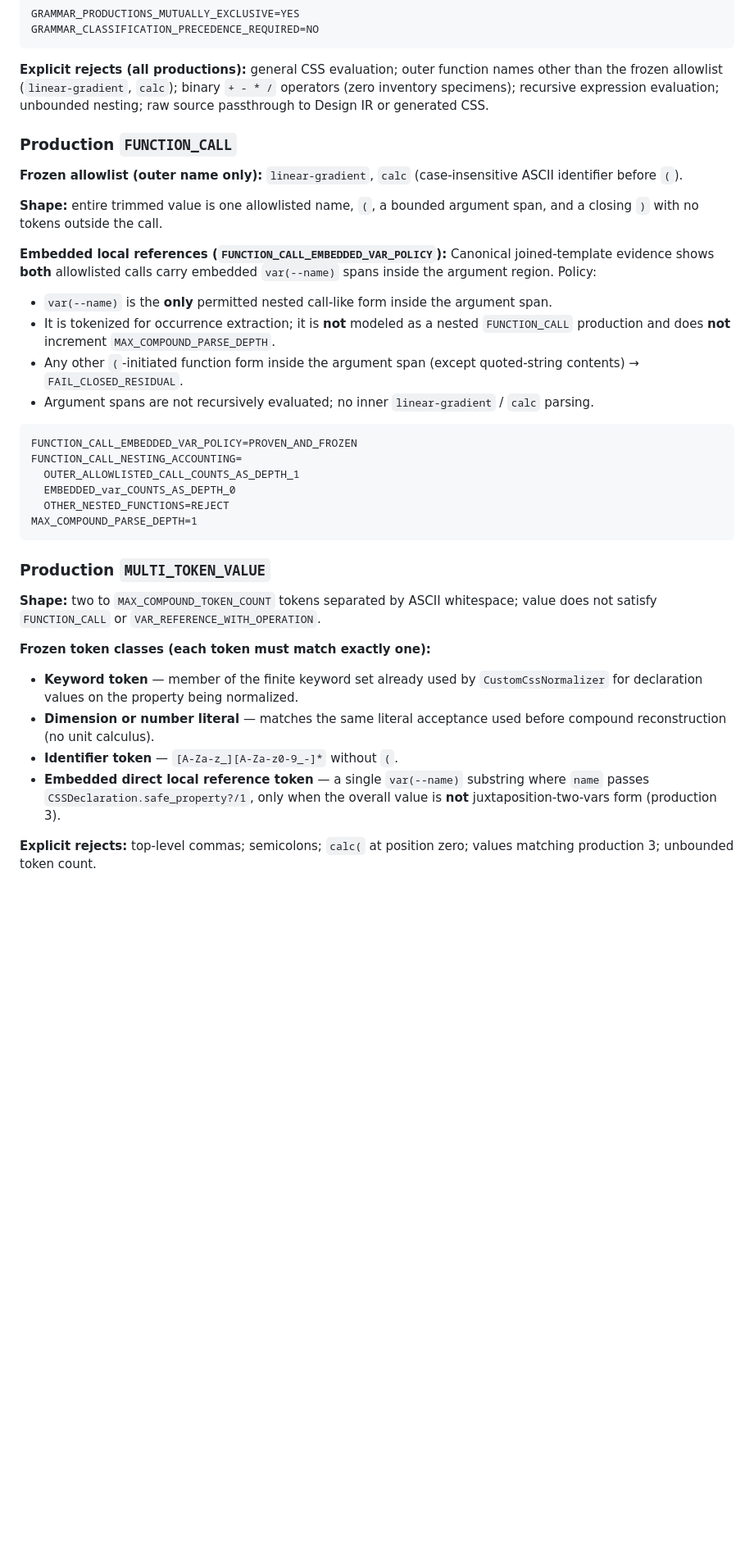
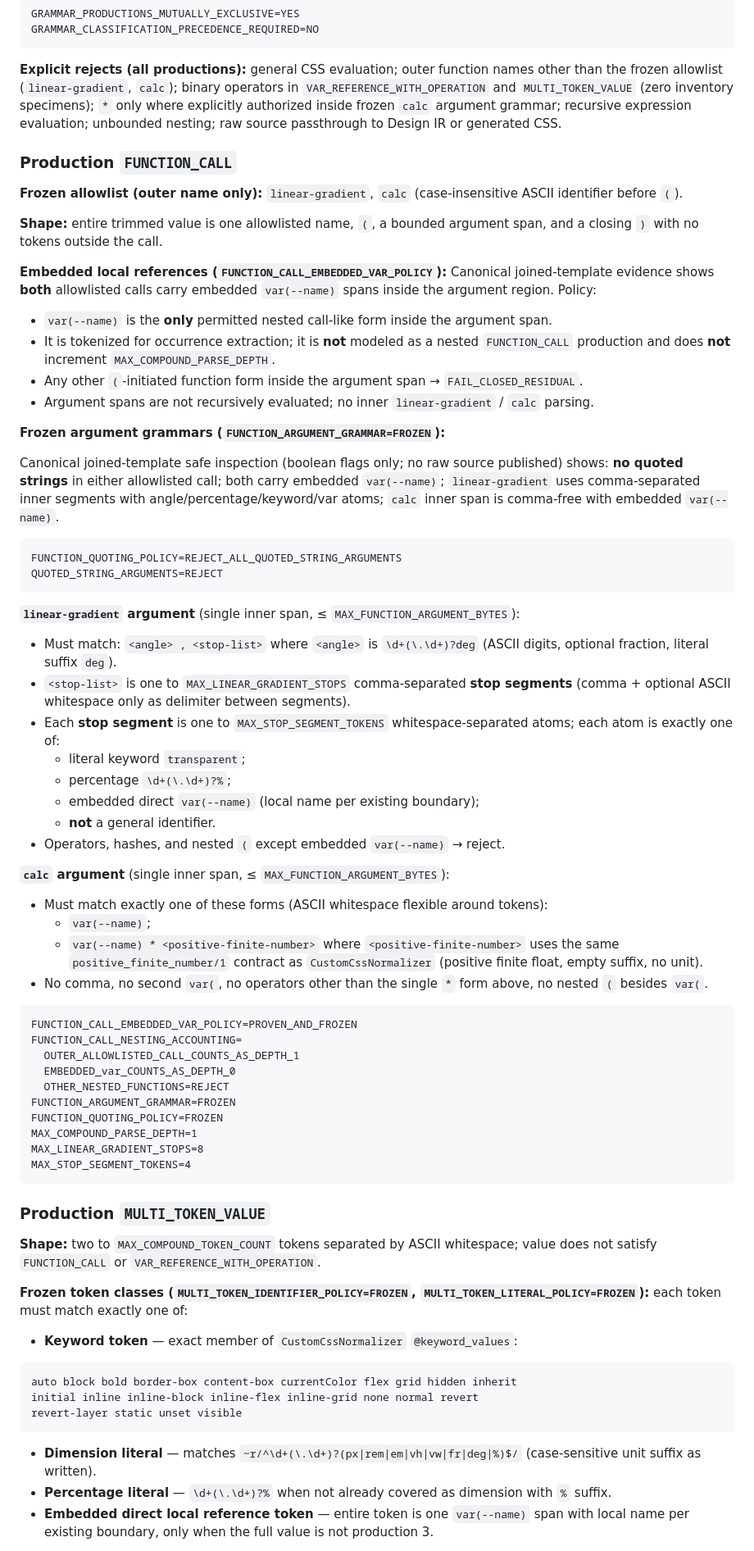
Before and after one commit to JCSchoeman96/LiveFrames, a Markdown page: docs/development/bounded_compound_css_value_authority.md, the part around one of its changes. Shown at 82% size. Rendered like a GitHub page; blank space fills up the shorter version.

````diff
--- a/docs/development/bounded_compound_css_value_authority.md
+++ b/docs/development/bounded_compound_css_value_authority.md
@@ -259,9 +286,10 @@ GRAMMAR_CLASSIFICATION_PRECEDENCE_REQUIRED=NO
 
 **Explicit rejects (all productions):** general CSS evaluation; outer function
 names other than the frozen allowlist (`linear-gradient`, `calc`); binary
-`+ - * /` operators (zero inventory specimens); recursive expression
-evaluation; unbounded nesting; raw source passthrough to Design IR or generated
-CSS.
+operators in `VAR_REFERENCE_WITH_OPERATION` and `MULTI_TOKEN_VALUE` (zero
+inventory specimens); `*` only where explicitly authorized inside frozen
+`calc` argument grammar; recursive expression evaluation; unbounded nesting;
+raw source passthrough to Design IR or generated CSS.
 
 ### Production `FUNCTION_CALL`
 
@@ -279,10 +307,49 @@ joined-template evidence shows **both** allowlisted calls carry embedded
   argument span.
 - It is tokenized for occurrence extraction; it is **not** modeled as a nested
   `FUNCTION_CALL` production and does **not** increment `MAX_COMPOUND_PARSE_DEPTH`.
-- Any other `(`-initiated function form inside the argument span (except
-  quoted-string contents) → `FAIL_CLOSED_RESIDUAL`.
+- Any other `(`-initiated function form inside the argument span →
+  `FAIL_CLOSED_RESIDUAL`.
 - Argument spans are not recursively evaluated; no inner `linear-gradient` /
   `calc` parsing.
+
+**Frozen argument grammars (`FUNCTION_ARGUMENT_GRAMMAR=FROZEN`):**
+
+Canonical joined-template safe inspection (boolean flags only; no raw source
+published) shows: **no quoted strings** in either allowlisted call; both carry
+embedded `var(--name)`; `linear-gradient` uses comma-separated inner segments
+with angle/percentage/keyword/var atoms; `calc` inner span is comma-free with
+embedded `var(--name)`.
+
+```text
+FUNCTION_QUOTING_POLICY=REJECT_ALL_QUOTED_STRING_ARGUMENTS
+QUOTED_STRING_ARGUMENTS=REJECT
+```
+
+**`linear-gradient` argument** (single inner span, ≤ `MAX_FUNCTION_ARGUMENT_BYTES`):
+
+- Must match: `<angle> , <stop-list>` where `<angle>` is
+  `\d+(\.\d+)?deg` (ASCII digits, optional fraction, literal suffix `deg`).
+- `<stop-list>` is one to `MAX_LINEAR_GRADIENT_STOPS` comma-separated **stop
+  segments** (comma + optional ASCII whitespace only as delimiter between
+  segments).
+- Each **stop segment** is one to `MAX_STOP_SEGMENT_TOKENS` whitespace-separated
+  atoms; each atom is exactly one of:
+  - literal keyword `transparent`;
+  - percentage `\d+(\.\d+)?%`;
+  - embedded direct `var(--name)` (local name per existing boundary);
+  - **not** a general identifier.
+- Operators, hashes, and nested `(` except embedded `var(--name)` → reject.
+
+**`calc` argument** (single inner span, ≤ `MAX_FUNCTION_ARGUMENT_BYTES`):
+
+- Must match exactly one of these forms (ASCII whitespace flexible around
+  tokens):
+  - `var(--name)`;
+  - `var(--name) * <positive-finite-number>` where
+    `<positive-finite-number>` uses the same `positive_finite_number/1` contract
+    as `CustomCssNormalizer` (positive finite float, empty suffix, no unit).
+- No comma, no second `var(`, no operators other than the single `*` form above,
+  no nested `(` besides `var(`.
 
 ```text
 FUNCTION_CALL_EMBEDDED_VAR_POLICY=PROVEN_AND_FROZEN
@@ -290,7 +357,11 @@ FUNCTION_CALL_NESTING_ACCOUNTING=
   OUTER_ALLOWLISTED_CALL_COUNTS_AS_DEPTH_1
   EMBEDDED_var_COUNTS_AS_DEPTH_0
   OTHER_NESTED_FUNCTIONS=REJECT
+FUNCTION_ARGUMENT_GRAMMAR=FROZEN
+FUNCTION_QUOTING_POLICY=FROZEN
 MAX_COMPOUND_PARSE_DEPTH=1
+MAX_LINEAR_GRADIENT_STOPS=8
+MAX_STOP_SEGMENT_TOKENS=4
 ```
 
 ### Production `MULTI_TOKEN_VALUE`
@@ -299,16 +370,23 @@ MAX_COMPOUND_PARSE_DEPTH=1
 whitespace; value does not satisfy `FUNCTION_CALL` or
 `VAR_REFERENCE_WITH_OPERATION`.
 
-**Frozen token classes (each token must match exactly one):**
+**Frozen token classes (`MULTI_TOKEN_IDENTIFIER_POLICY=FROZEN`,
+`MULTI_TOKEN_LITERAL_POLICY=FROZEN`):** each token must match exactly one of:
 
-- **Keyword token** — member of the finite keyword set already used by
-  `CustomCssNormalizer` for declaration values on the property being normalized.
-- **Dimension or number literal** — matches the same literal acceptance used
-  before compound reconstruction (no unit calculus).
-- **Identifier token** — `[A-Za-z_][A-Za-z0-9_-]*` without `(`.
-- **Embedded direct local reference token** — a single `var(--name)` substring
-  where `name` passes `CSSDeclaration.safe_property?/1`, only when the overall
-  value is **not** juxtaposition-two-vars form (production 3).
+- **Keyword token** — exact member of `CustomCssNormalizer` `@keyword_values`:
 
-**Explicit rejects:** top-level commas; semicolons; `calc(` at position zero;
-values matching production 3; unbounded token count.
+```text
+auto block bold border-box content-box currentColor flex grid hidden inherit
+initial inline inline-block inline-flex inline-grid none normal revert
+revert-layer static unset visible
+```
+
+- **Dimension literal** — matches
+  `~r/^\d+(\.\d+)?(px|rem|em|vh|vw|fr|deg|%)$/` (case-sensitive unit suffix as
+  written).
+- **Percentage literal** — `\d+(\.\d+)?%` when not already covered as dimension
+  with `%` suffix.
+- **Embedded direct local reference token** — entire token is one
+  `var(--name)` span with local name per existing boundary, only when the full
+  value is not production 3.
+
````
Also changed, not shown: other parts of docs/development/bounded_compound_css_value_authority.md (+82 -20 lines).
